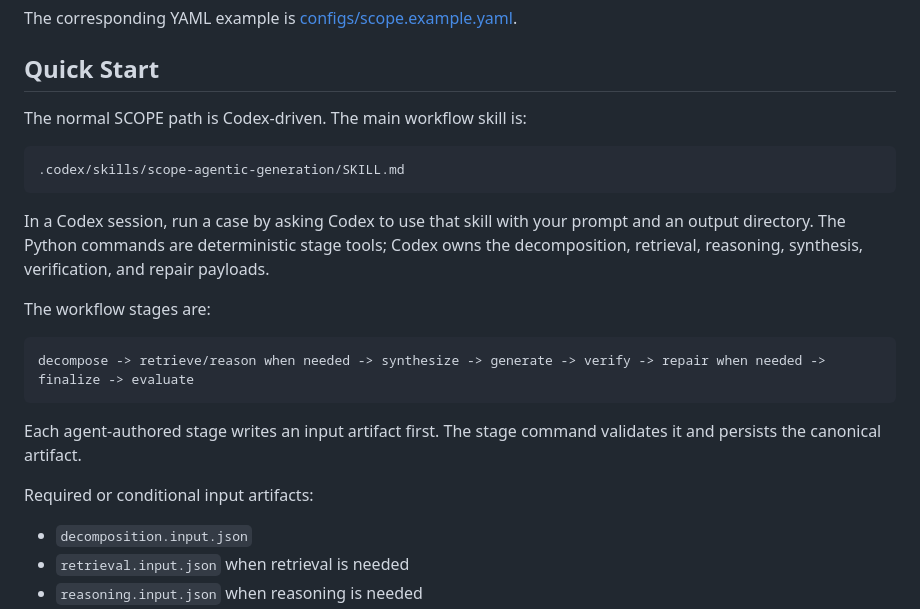
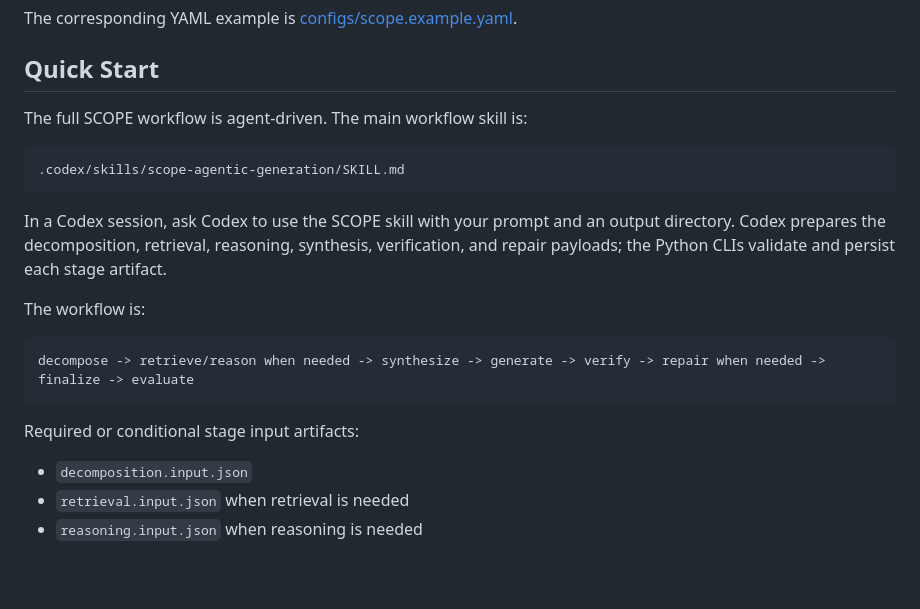
Before and after one commit to nopnor/SCOPE, a Markdown page: README.md, the part around one of its changes. Drawn GitHub-style; blank space fills up the shorter version.

````diff
--- a/README.md
+++ b/README.md
@@ -55,23 +78,21 @@ The corresponding YAML example is [configs/scope.example.yaml](configs/scope.exa
 
 ## Quick Start
 
-The normal SCOPE path is Codex-driven. The main workflow skill is:
+The full SCOPE workflow is agent-driven. The main workflow skill is:
 
 ```text
 .codex/skills/scope-agentic-generation/SKILL.md
 ```
 
-In a Codex session, run a case by asking Codex to use that skill with your prompt and an output directory. The Python commands are deterministic stage tools; Codex owns the decomposition, retrieval, reasoning, synthesis, verification, and repair payloads.
+In a Codex session, ask Codex to use the SCOPE skill with your prompt and an output directory. Codex prepares the decomposition, retrieval, reasoning, synthesis, verification, and repair payloads; the Python CLIs validate and persist each stage artifact.
 
-The workflow stages are:
+The workflow is:
 
 ```text
 decompose -> retrieve/reason when needed -> synthesize -> generate -> verify -> repair when needed -> finalize -> evaluate
 ```
 
-Each agent-authored stage writes an input artifact first. The stage command validates it and persists the canonical artifact.
-
-Required or conditional input artifacts:
+Required or conditional stage input artifacts:
 
 - `decomposition.input.json`
 - `retrieval.input.json` when retrieval is needed
````
Also changed, not shown: other parts of README.md (+69 -26 lines).
